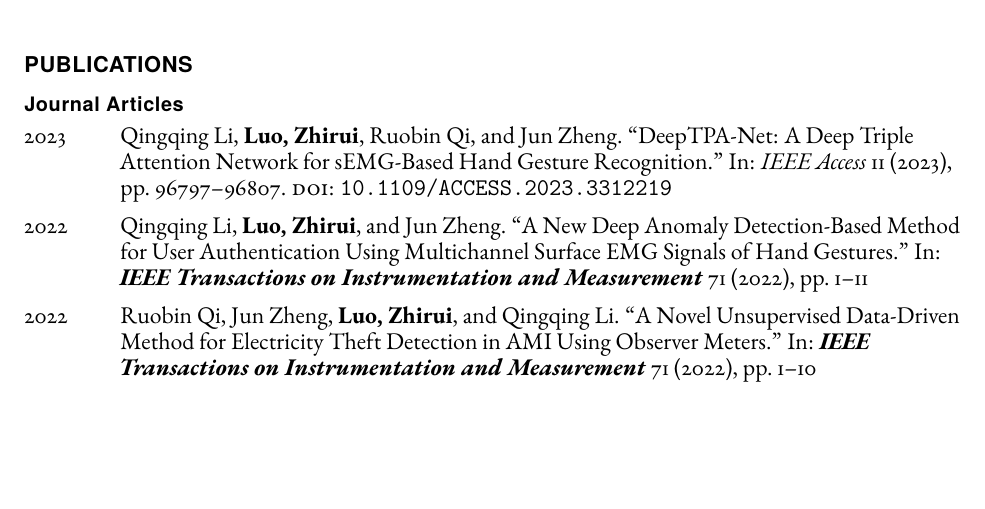
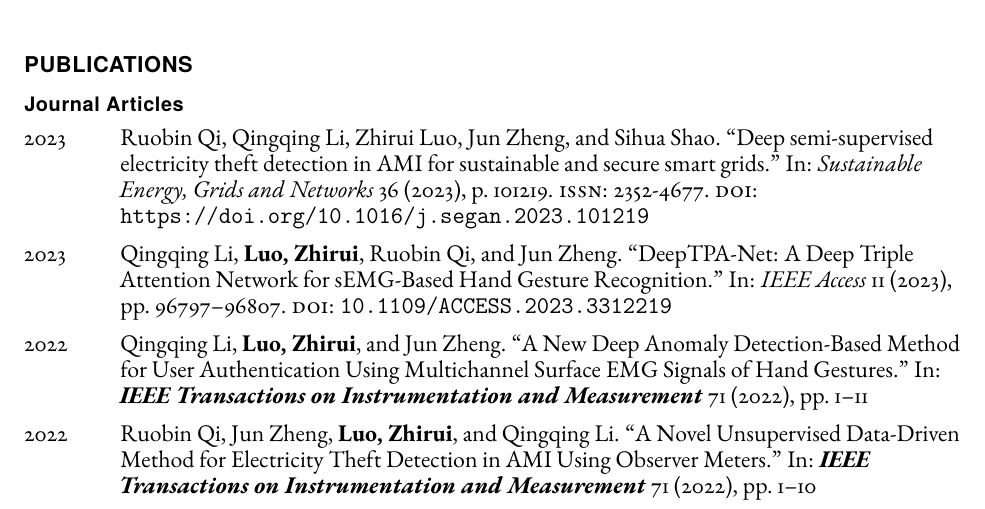
Before and after one commit to zhiruiluo/my_cv, a LaTeX CV (main_cv.tex): part of page 1 of 3, cut so that both start at the same text, the shorter picture padded with empty space. Compiled offline with pdfLaTeX.

Commit message:
Update main_cv.tex
add entry to publications

```diff
--- a/main_cv.tex
+++ b/main_cv.tex
@@ -129,6 +129,7 @@
     \section*{Publications}
     \subsection*{Journal Articles}
     \begin{tablist}
+        \item[2023] \tab{}\fullcite{qi2023deepsmi}
         \item[2023] \tab{}\fullcite{li2023deeptpa}
         \item[2022] \tab{}\fullcite{li2022new}
         \item[2022] \tab{}\fullcite{qi2022novel}
```
